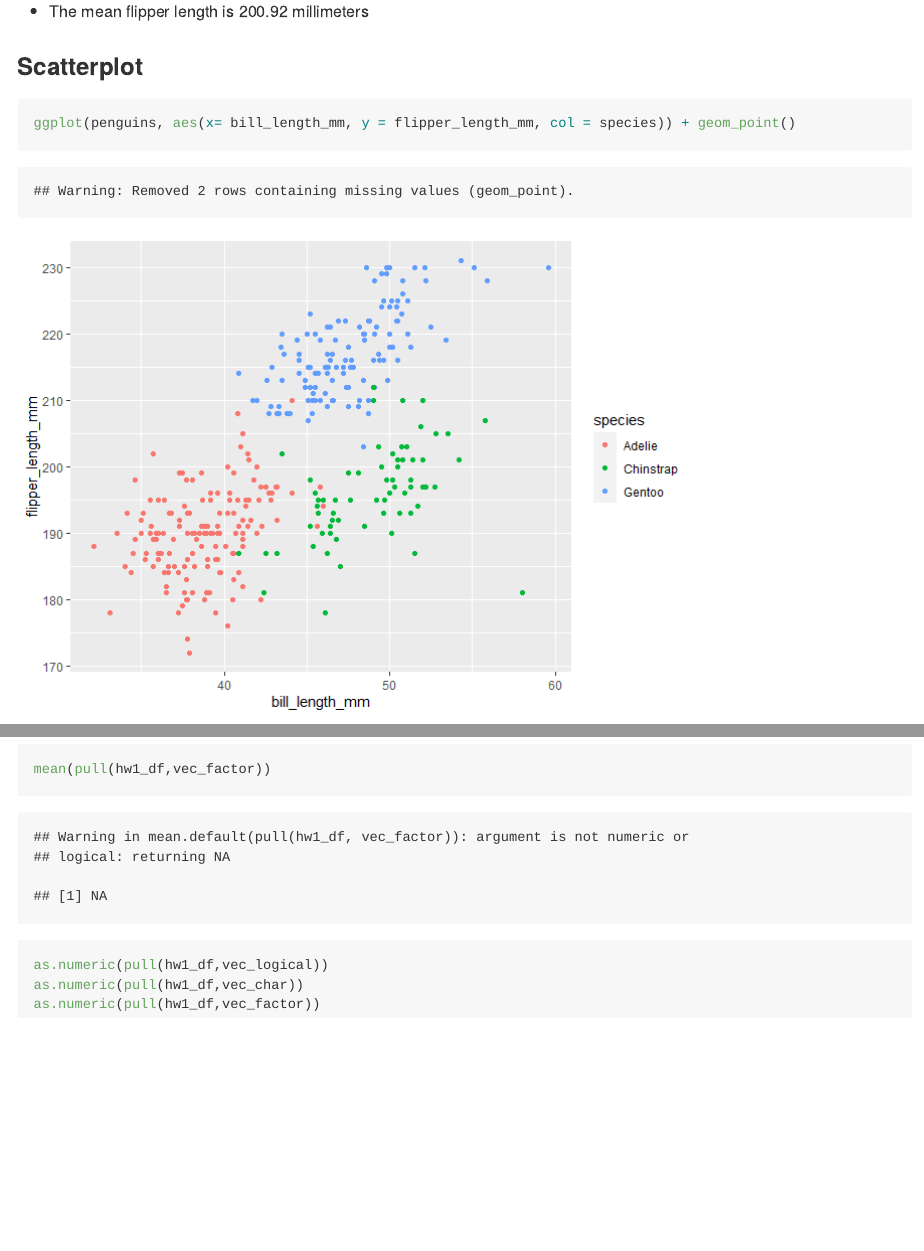
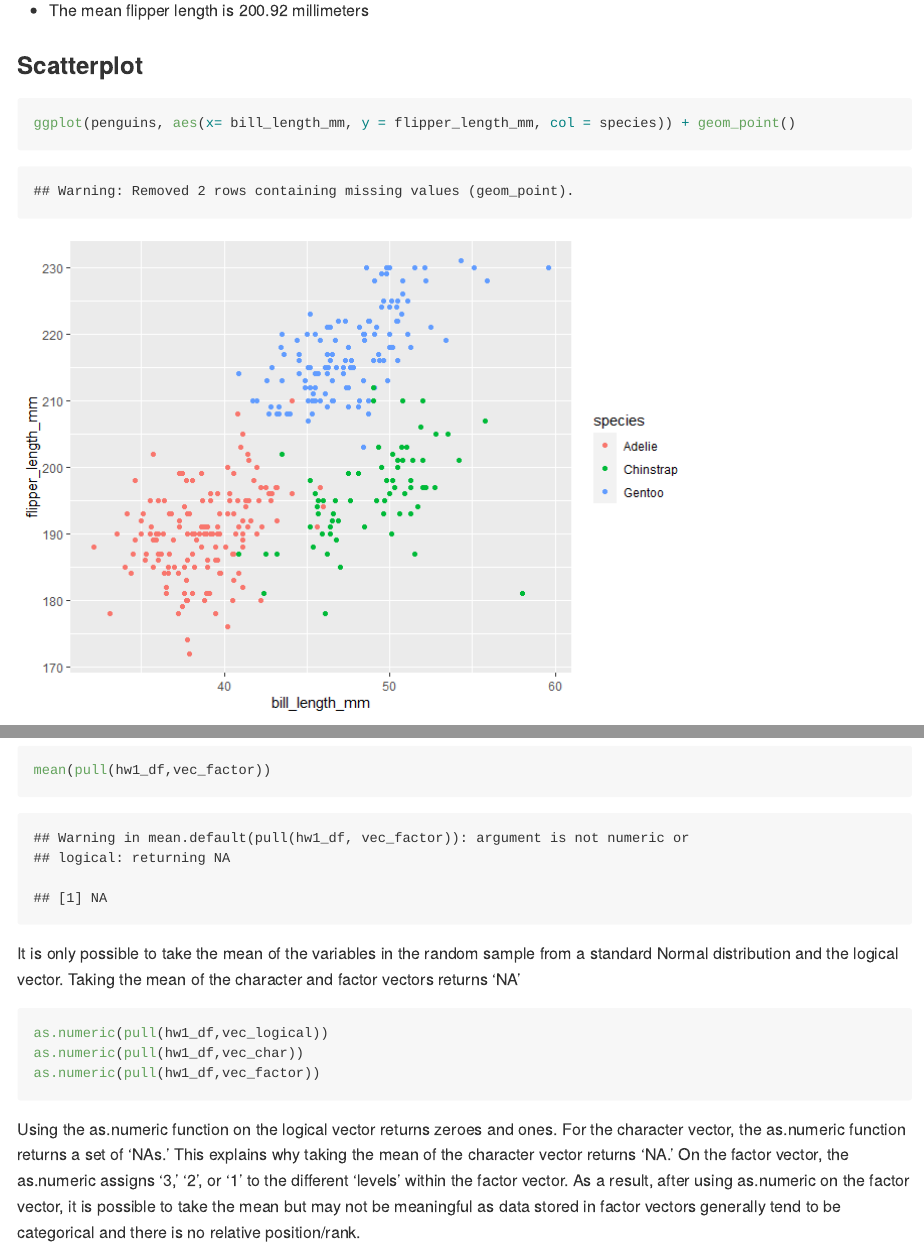
Before and after one commit to hemangi94/p8105_hw1_hbm2126, an R Markdown document (p8105_hw1_hbm2126.Rmd): the page in a window 1100 px wide, from 590 px down before the commit and from 520 px down after it, so that both start at the same text, and a second part further down, joined at a grey line. The pictures show the output file p8105_hw1_hbm2126.md that the author committed with the source, drawn offline in the style of GitHub.

Commit message:
final edits

````diff
--- a/p8105_hw1_hbm2126.Rmd
+++ b/p8105_hw1_hbm2126.Rmd
@@ -12,7 +12,7 @@ Hemangi Modi (UNI: hbm2126)
 knitr::opts_chunk$set(echo = TRUE)
 ```
 
-```{r loading dataset}
+```{r loading dataset, include=FALSE}
 data("penguins", package = "palmerpenguins")
 ```
 
@@ -61,8 +61,12 @@ mean(pull(hw1_df,vec_factor))
 
 ```
 
+It is only possible to take the mean of the variables in the random sample from a standard Normal distribution and the logical vector. Taking the mean of the character and factor vectors returns 'NA'
+
 ```{r converting variables to numeric values, eval=FALSE}
 as.numeric(pull(hw1_df,vec_logical))
 as.numeric(pull(hw1_df,vec_char))
 as.numeric(pull(hw1_df,vec_factor))
 ```
+
+Using the as.numeric function on the logical vector returns zeroes and ones. For the character vector, the as.numeric function returns a set of 'NAs.' This explains why taking the mean of the character vector returns 'NA.' On the factor vector, the as.numeric assigns '3,' '2', or '1' to the different 'levels' within the factor vector. As a result, after using as.numeric on the factor vector, it is possible to take the mean but may not be meaningful as data stored in factor vectors generally tend to be categorical and there is no relative position/rank.
````
Also changed, not shown: p8105_hw1_hbm2126.md.
